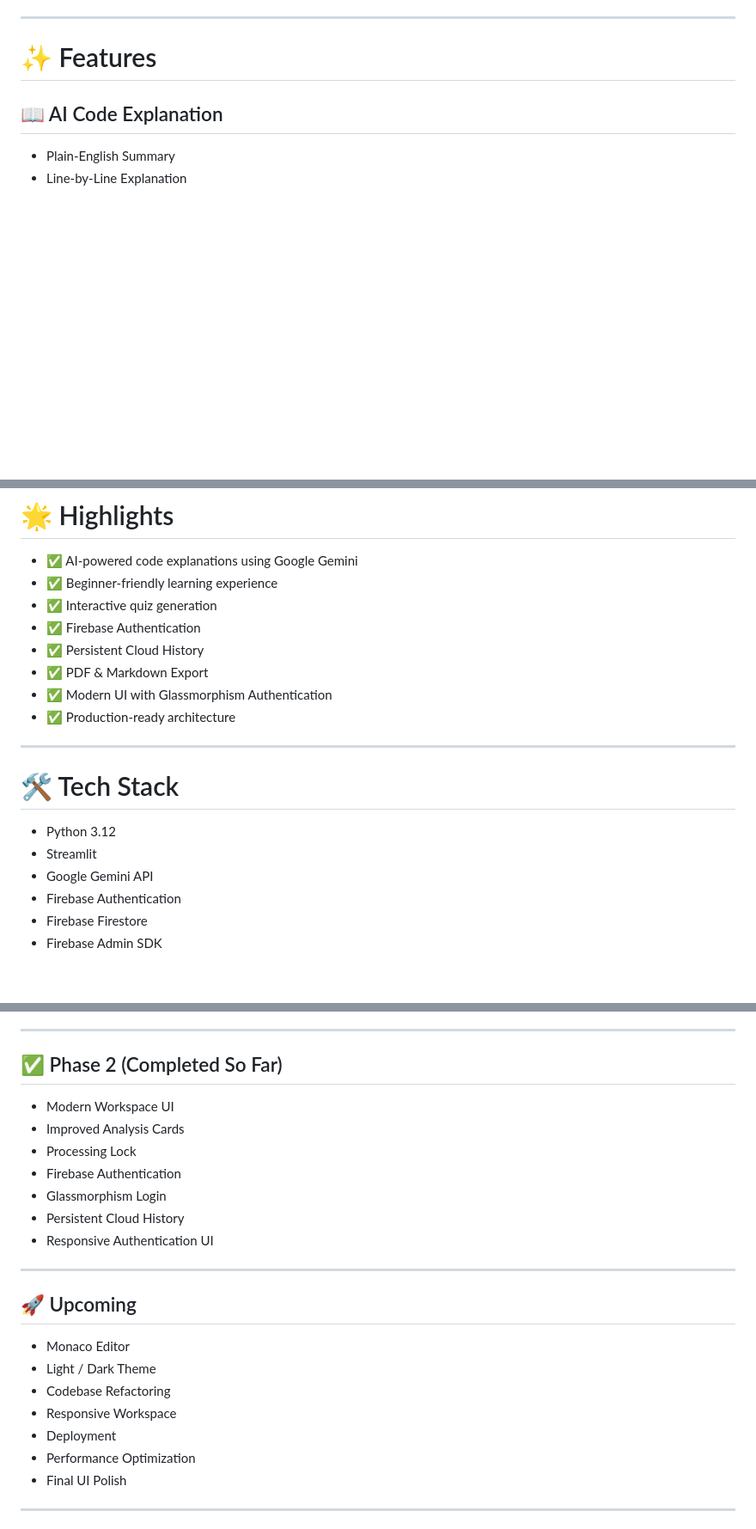
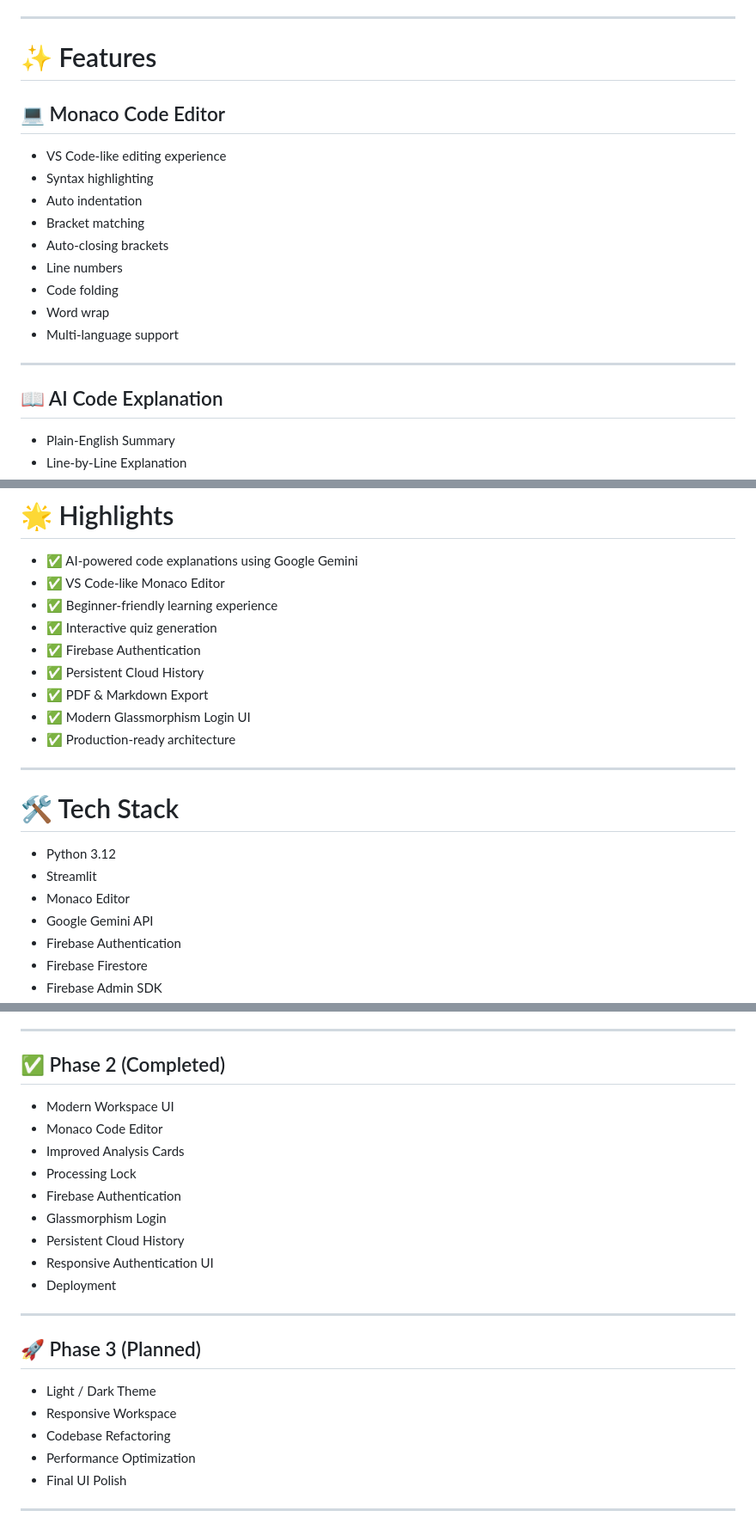
Before and after one commit to bhanusiingh/CodeExplain-Plain-English-Code-Tutor, a Markdown page: README.md, 3 parts joined by grey strips. Shown at 86% size. Rendered like a GitHub page; blank space fills up the shorter version.

```diff
--- a/README.md
+++ b/README.md
@@ -12,6 +12,20 @@
 ---
 
 # ✨ Features
+
+## 💻 Monaco Code Editor
+
+- VS Code-like editing experience
+- Syntax highlighting
+- Auto indentation
+- Bracket matching
+- Auto-closing brackets
+- Line numbers
+- Code folding
+- Word wrap
+- Multi-language support
+
+---
 
 ## 📖 AI Code Explanation
 
@@ -124,12 +138,13 @@ Export explanations as:
 # 🌟 Highlights
 
 - ✅ AI-powered code explanations using Google Gemini
+- ✅ VS Code-like Monaco Editor
 - ✅ Beginner-friendly learning experience
 - ✅ Interactive quiz generation
 - ✅ Firebase Authentication
 - ✅ Persistent Cloud History
 - ✅ PDF & Markdown Export
-- ✅ Modern UI with Glassmorphism Authentication
+- ✅ Modern Glassmorphism Login UI
 - ✅ Production-ready architecture
 
 ---
@@ -138,6 +153,7 @@ Export explanations as:
 
 - Python 3.12
 - Streamlit
+- Monaco Editor
 - Google Gemini API
 - Firebase Authentication
 - Firebase Firestore
@@ -286,25 +307,25 @@ Current UI includes:
 
 ---
 
-## ✅ Phase 2 (Completed So Far)
+## ✅ Phase 2 (Completed)
 
 - Modern Workspace UI
+- Monaco Code Editor
 - Improved Analysis Cards
 - Processing Lock
 - Firebase Authentication
 - Glassmorphism Login
 - Persistent Cloud History
 - Responsive Authentication UI
+- Deployment
 
 ---
 
-## 🚀 Upcoming
+## 🚀 Phase 3 (Planned)
 
-- Monaco Editor
 - Light / Dark Theme
+- Responsive Workspace
 - Codebase Refactoring
-- Responsive Workspace
-- Deployment
 - Performance Optimization
 - Final UI Polish
 
```
Also changed, not shown: other parts of README.md (+21 -16 lines).
